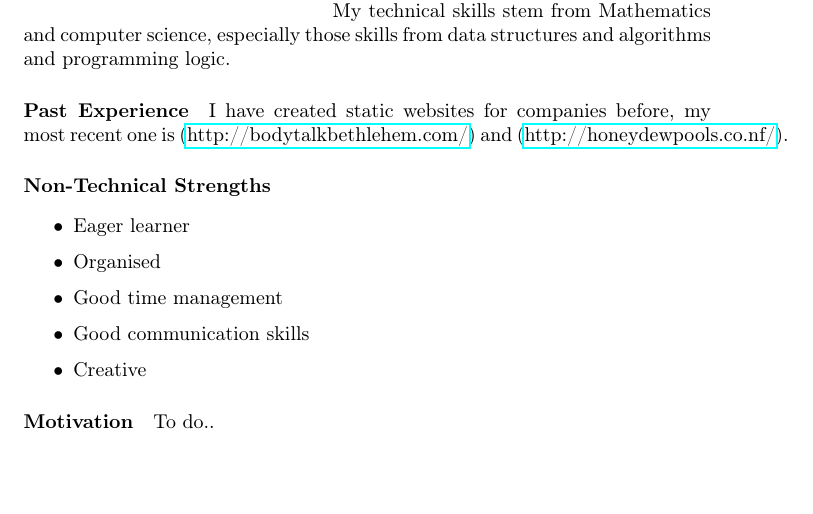
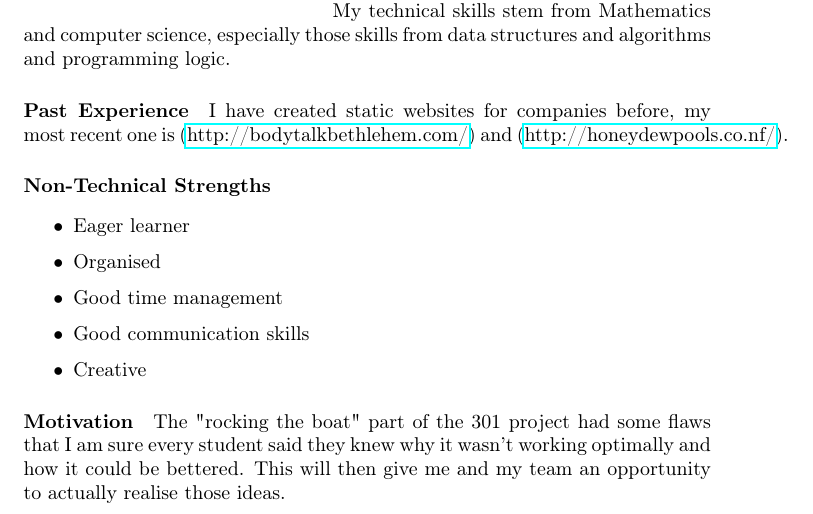
Before and after one commit to ArmandMaree/A-Cube-N, a LaTeX document (tender/storm/storm.tex): part of page 5 of 10, cut so that both start at the same text, the shorter picture padded with empty space. Compiled offline with pdfLaTeX.

Commit message:
Added motivation

```diff
--- a/tender/storm/storm.tex
+++ b/tender/storm/storm.tex
@@ -100,7 +100,7 @@
 			\end{itemize}
 
 			\paragraph{Motivation}
-			To do..
+			The "rocking the boat" part of the 301 project had some flaws that I am sure every student said they knew why it wasn’t working optimally and how it could be bettered. This will then give me and my team an opportunity to actually realise those ideas.
 
 		\newpage
 		\subsection{Amy Lochner}
```
